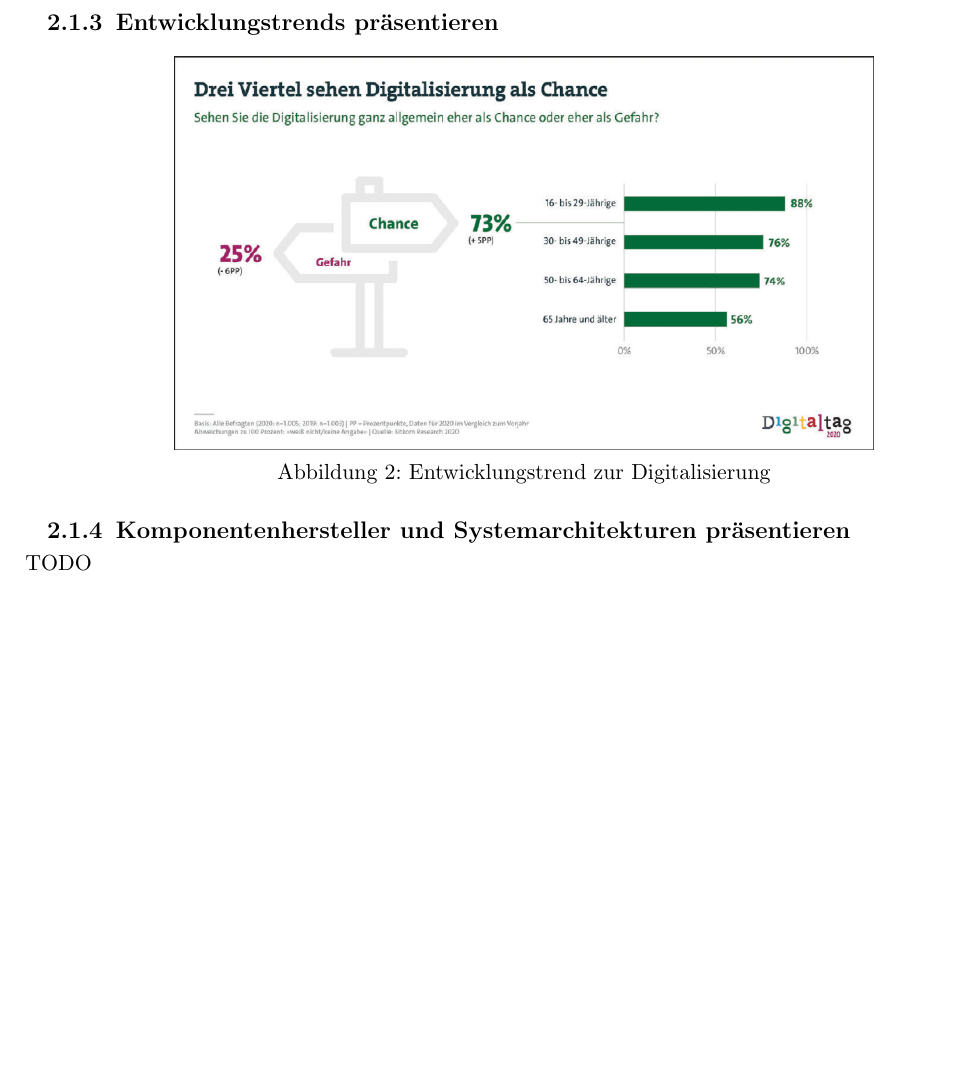
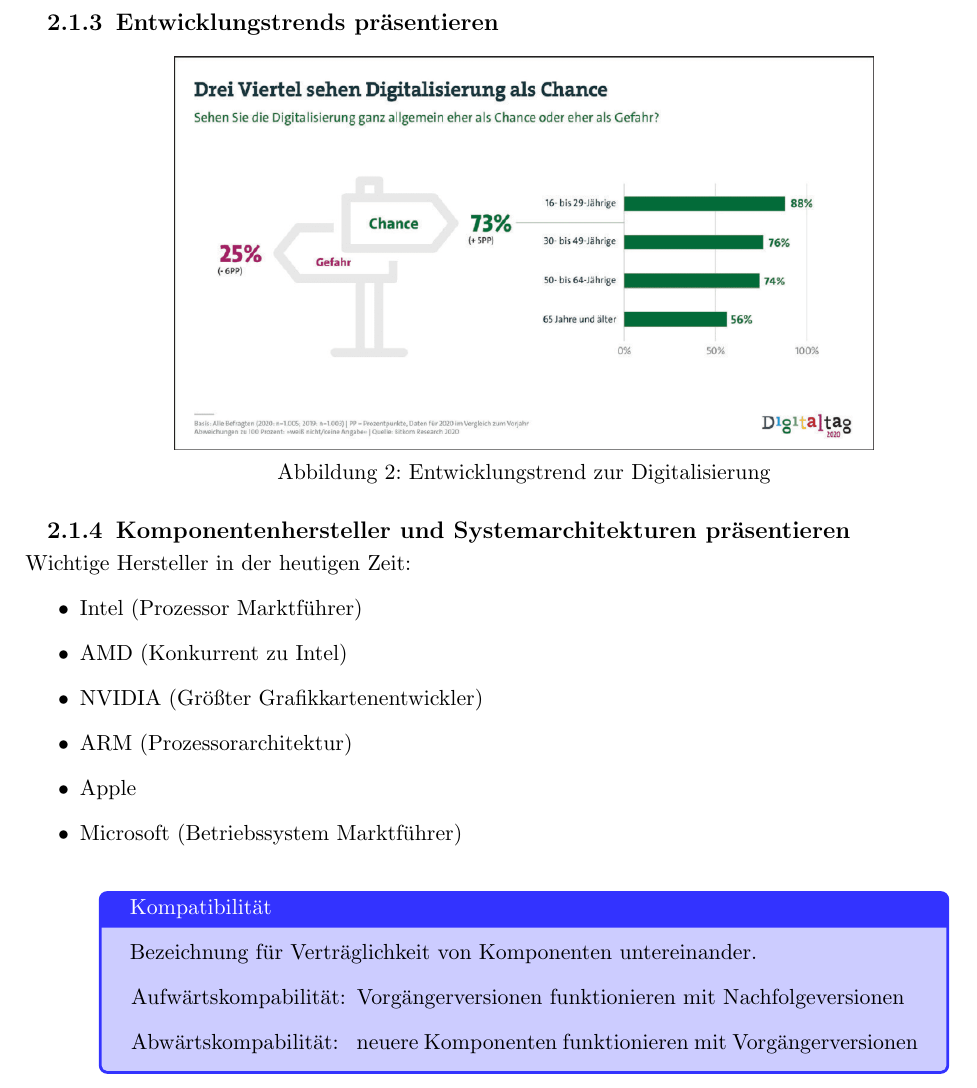
Before and after one commit to voidyII/LaTexDump, a LaTeX document (FS02_Portfolio/LS02_Portfolio.tex): part of page 5 of 14, cut so that both start at the same text, the shorter picture padded with empty space. Compiled offline with pdfLaTeX.

Commit message:
added chapter 2.1.4

```diff
--- a/FS02_Portfolio/LS02_Portfolio.tex
+++ b/FS02_Portfolio/LS02_Portfolio.tex
@@ -128,7 +127,26 @@
     \end{figure}
     \vspace{-0.5em}
 \subsection{Komponentenhersteller und Systemarchitekturen präsentieren}
-    TODO
+    Wichtige Hersteller in der heutigen Zeit:
+    \begin{itemize}
+        \item Intel (Prozessor Marktführer)
+        \item AMD (Konkurrent zu Intel)
+        \item NVIDIA (Größter Grafikkartenentwickler)
+        \item ARM (Prozessorarchitektur)
+        \item Apple
+        \item Microsoft (Betriebssystem Marktführer)
+    \end{itemize}
+    {
+    \vspace{0.5em}
+    \centering
+    \begin{tcolorbox}[width=15cm, title=Kompatibilität, coltitle=white, colframe=white!20!blue, colback=white!80!blue]
+        Bezeichnung für Verträglichkeit von Komponenten untereinander.
+        \begin{itemize}[leftmargin=4cm]
+            \item[Aufwärtskompabilität:] Vorgängerversionen funktionieren mit Nachfolgeversionen
+            \item[Abwärtskompabilität: ] neuere Komponenten funktionieren mit Vorgängerversionen
+        \end{itemize}
+    \end{tcolorbox}
+    }
 
 \newpage
 \section{Das Leistungsportfolio im Ausbildungsbetrieb präsentieren}
```
Also changed, not shown: FS02_Portfolio/LS02_Portfolio.pdf, FS02_Portfolio/LS02_Portfolio.tex (1 more changed lines).
